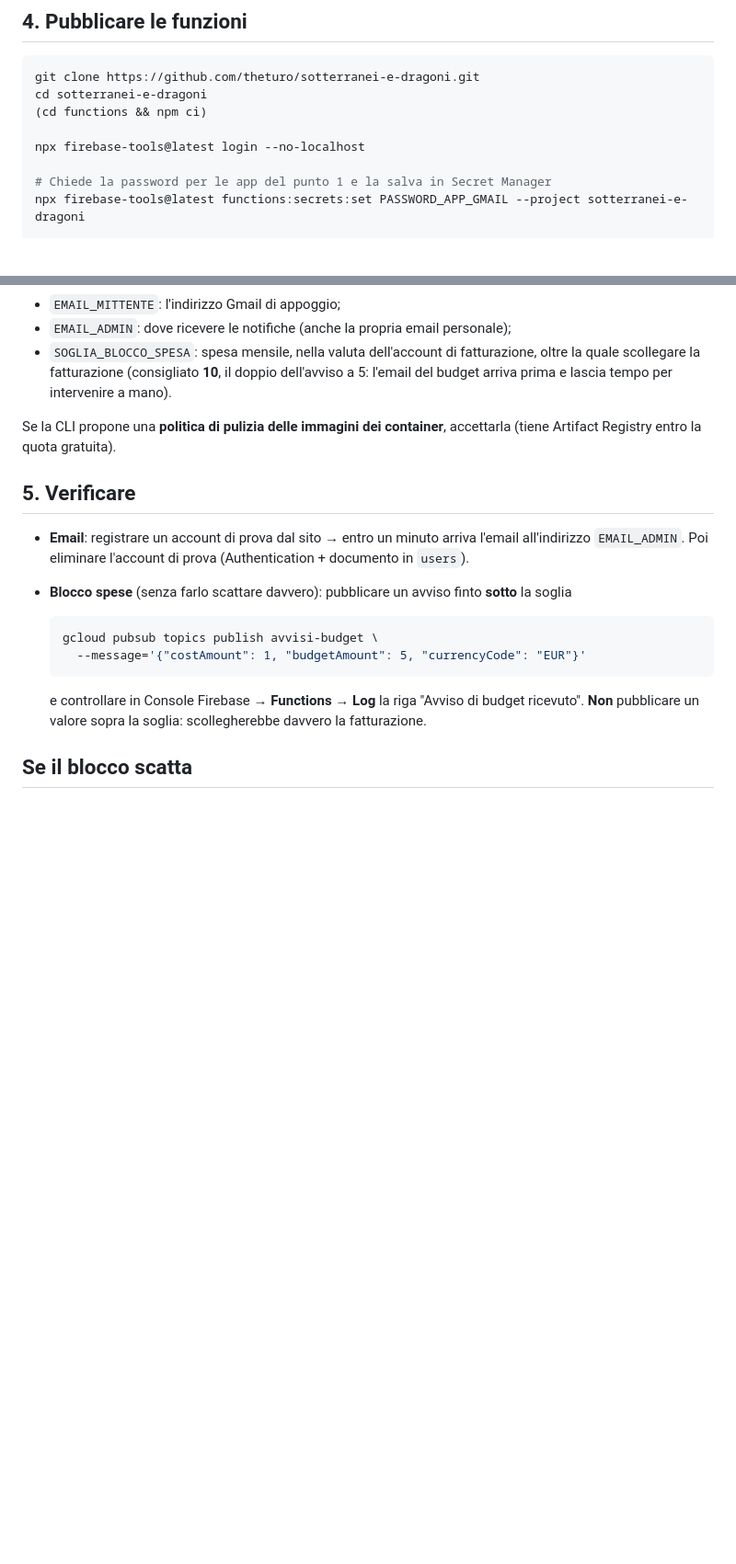
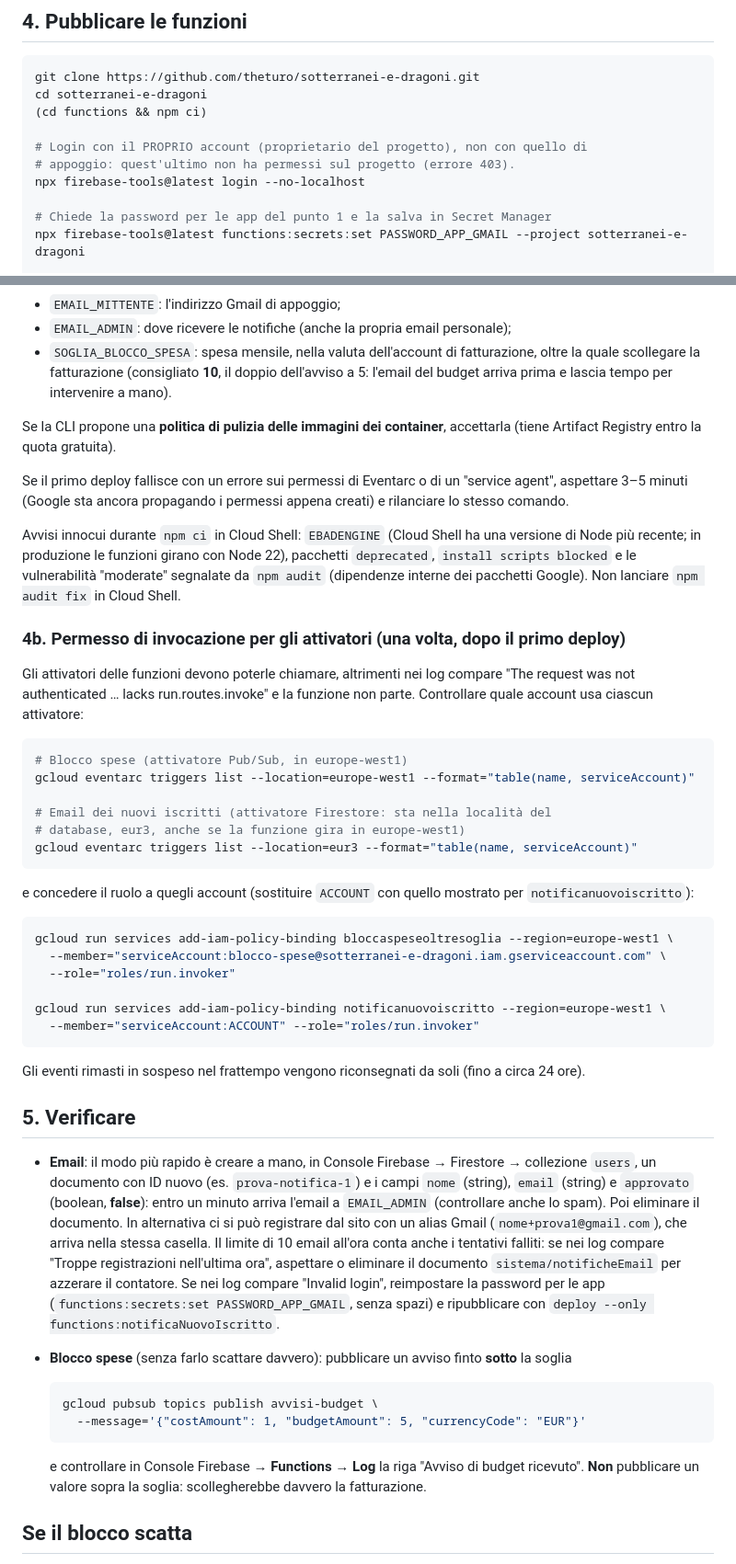
Before and after one commit to theturo/sotterranei-e-dragoni, a Markdown page: docs/funzioni.md, 2 parts joined by grey strips. Shown at 92% size. Drawn GitHub-style; blank space fills up the shorter version.

Commit message:
Aggiorna la guida delle Cloud Functions con quanto emerso alla prima pubblicazione
- Uso del terminale di Cloud Shell (un comando alla volta, comandi silenziosi).
- Login della CLI con l'account proprietario, non con quello di appoggio.
- Password per le app da inserire senza spazi.
- Nuovo passaggio 4b: ruolo run.invoker per gli attivatori, con l'attivatore
  Firestore che sta nella località del database (eur3).
- Avvisi innocui di npm ci, errore di propagazione dei permessi al primo deploy.
- Verifica dell'email creando un documento di prova dalla Console, limite
  orario e rimedio per "Invalid login".

Co-Authored-By: Claude Opus 5.5 <noreply@anthropic.com>
Claude-Session: https://claude.ai/code/session_01EzhcZSuPHb5FyQkKqrDShY

````diff
--- a/docs/funzioni.md
+++ b/docs/funzioni.md
@@ -70,6 +84,8 @@ git clone https://github.com/theturo/sotterranei-e-dragoni.git
 cd sotterranei-e-dragoni
 (cd functions && npm ci)
 
+# Login con il PROPRIO account (proprietario del progetto), non con quello di
+# appoggio: quest'ultimo non ha permessi sul progetto (errore 403).
 npx firebase-tools@latest login --no-localhost
 
 # Chiede la password per le app del punto 1 e la salva in Secret Manager
@@ -92,11 +108,61 @@ finiscono nel repo pubblico):
 Se la CLI propone una **politica di pulizia delle immagini dei container**,
 accettarla (tiene Artifact Registry entro la quota gratuita).
 
+Se il primo deploy fallisce con un errore sui permessi di Eventarc o di un
+"service agent", aspettare 3–5 minuti (Google sta ancora propagando i permessi
+appena creati) e rilanciare lo stesso comando.
+
+Avvisi innocui durante `npm ci` in Cloud Shell: `EBADENGINE` (Cloud Shell ha una
+versione di Node più recente; in produzione le funzioni girano con Node 22),
+pacchetti `deprecated`, `install scripts blocked` e le vulnerabilità "moderate"
+segnalate da `npm audit` (dipendenze interne dei pacchetti Google). Non lanciare
+`npm audit fix` in Cloud Shell.
+
+### 4b. Permesso di invocazione per gli attivatori (una volta, dopo il primo deploy)
+
+Gli attivatori delle funzioni devono poterle chiamare, altrimenti nei log
+compare "The request was not authenticated … lacks run.routes.invoke" e la
+funzione non parte. Controllare quale account usa ciascun attivatore:
+
+```sh
+# Blocco spese (attivatore Pub/Sub, in europe-west1)
+gcloud eventarc triggers list --location=europe-west1 --format="table(name, serviceAccount)"
+
+# Email dei nuovi iscritti (attivatore Firestore: sta nella località del
+# database, eur3, anche se la funzione gira in europe-west1)
+gcloud eventarc triggers list --location=eur3 --format="table(name, serviceAccount)"
+```
+
+e concedere il ruolo a quegli account (sostituire `ACCOUNT` con quello mostrato
+per `notificanuovoiscritto`):
+
+```sh
+gcloud run services add-iam-policy-binding bloccaspeseoltresoglia --region=europe-west1 \
+  --member="serviceAccount:blocco-spese@sotterranei-e-dragoni.iam.gserviceaccount.com" \
+  --role="roles/run.invoker"
+
+gcloud run services add-iam-policy-binding notificanuovoiscritto --region=europe-west1 \
+  --member="serviceAccount:ACCOUNT" --role="roles/run.invoker"
+```
+
+Gli eventi rimasti in sospeso nel frattempo vengono riconsegnati da soli (fino a
+circa 24 ore).
+
 ## 5. Verificare
 
-- **Email**: registrare un account di prova dal sito → entro un minuto arriva
-  l'email all'indirizzo `EMAIL_ADMIN`. Poi eliminare l'account di prova
-  (Authentication + documento in `users`).
+- **Email**: il modo più rapido è creare a mano, in Console Firebase →
+  Firestore → collezione `users`, un documento con ID nuovo (es.
+  `prova-notifica-1`) e i campi `nome` (string), `email` (string) e `approvato`
+  (boolean, **false**): entro un minuto arriva l'email a `EMAIL_ADMIN`
+  (controllare anche lo spam). Poi eliminare il documento. In alternativa ci si
+  può registrare dal sito con un alias Gmail (`nome+prova1@gmail.com`), che
+  arriva nella stessa casella.
+  Il limite di 10 email all'ora conta anche i tentativi falliti: se nei log
+  compare "Troppe registrazioni nell'ultima ora", aspettare o eliminare il
+  documento `sistema/notificheEmail` per azzerare il contatore.
+  Se nei log compare "Invalid login", reimpostare la password per le app
+  (`functions:secrets:set PASSWORD_APP_GMAIL`, senza spazi) e ripubblicare con
+  `deploy --only functions:notificaNuovoIscritto`.
 - **Blocco spese** (senza farlo scattare davvero): pubblicare un avviso finto
   **sotto** la soglia
 
````
Also changed, not shown: other parts of docs/funzioni.md (+15 -1 lines).
